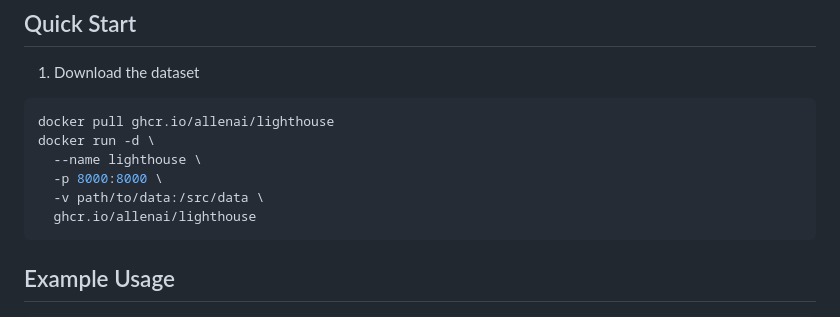
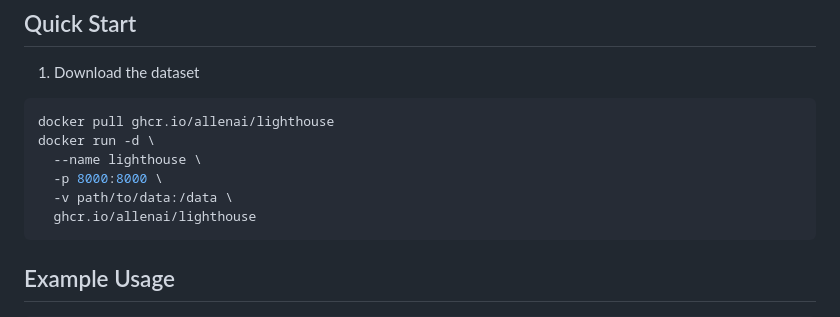
Before and after one commit to allenai/lighthouse, a Markdown page: README.md, the part around the change. GitHub-like rendering.

Commit message:
change path to mounted data dir

````diff
--- a/README.md
+++ b/README.md
@@ -27,7 +27,7 @@ docker pull ghcr.io/allenai/lighthouse
 docker run -d \
   --name lighthouse \
   -p 8000:8000 \
-  -v path/to/data:/src/data \
+  -v path/to/data:/data \
   ghcr.io/allenai/lighthouse
 ```
 
````
